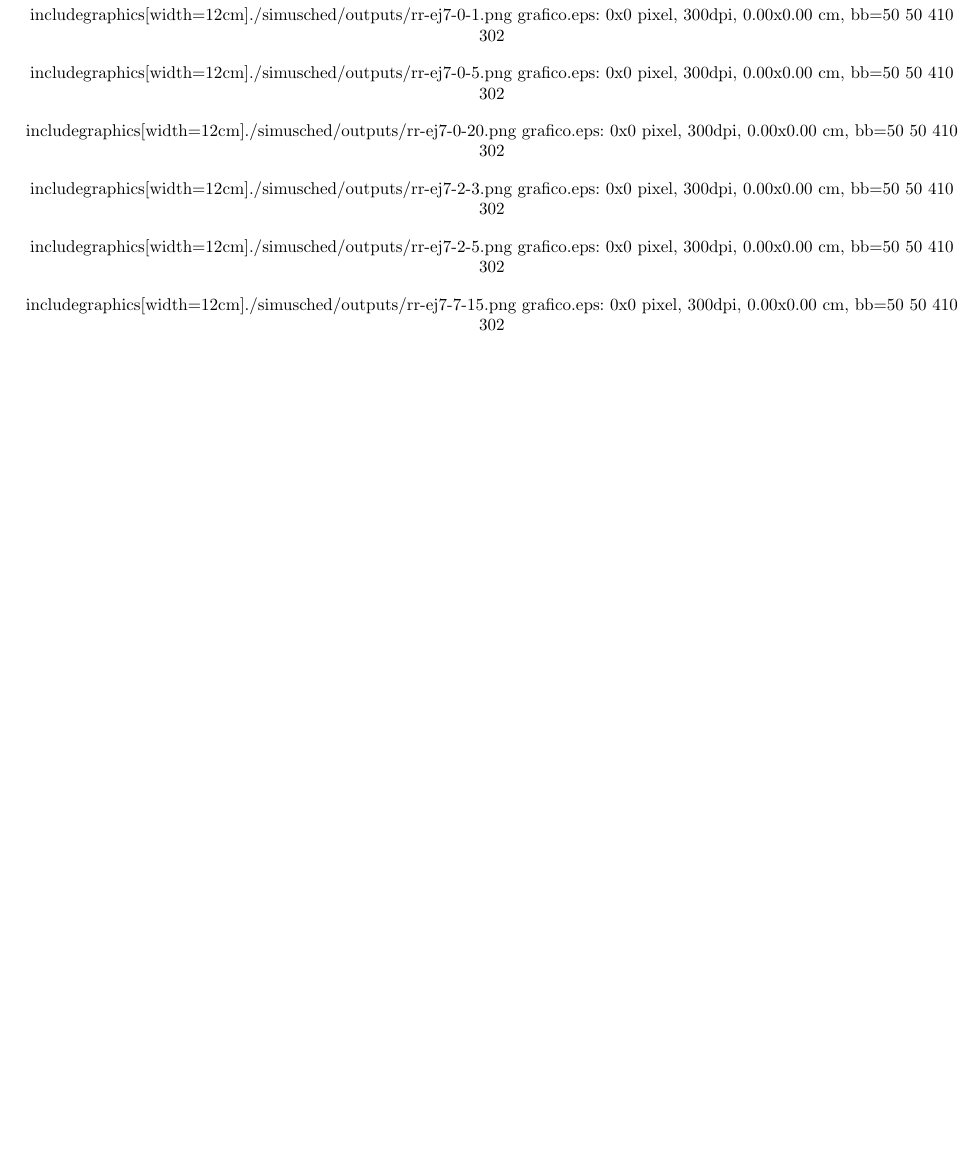
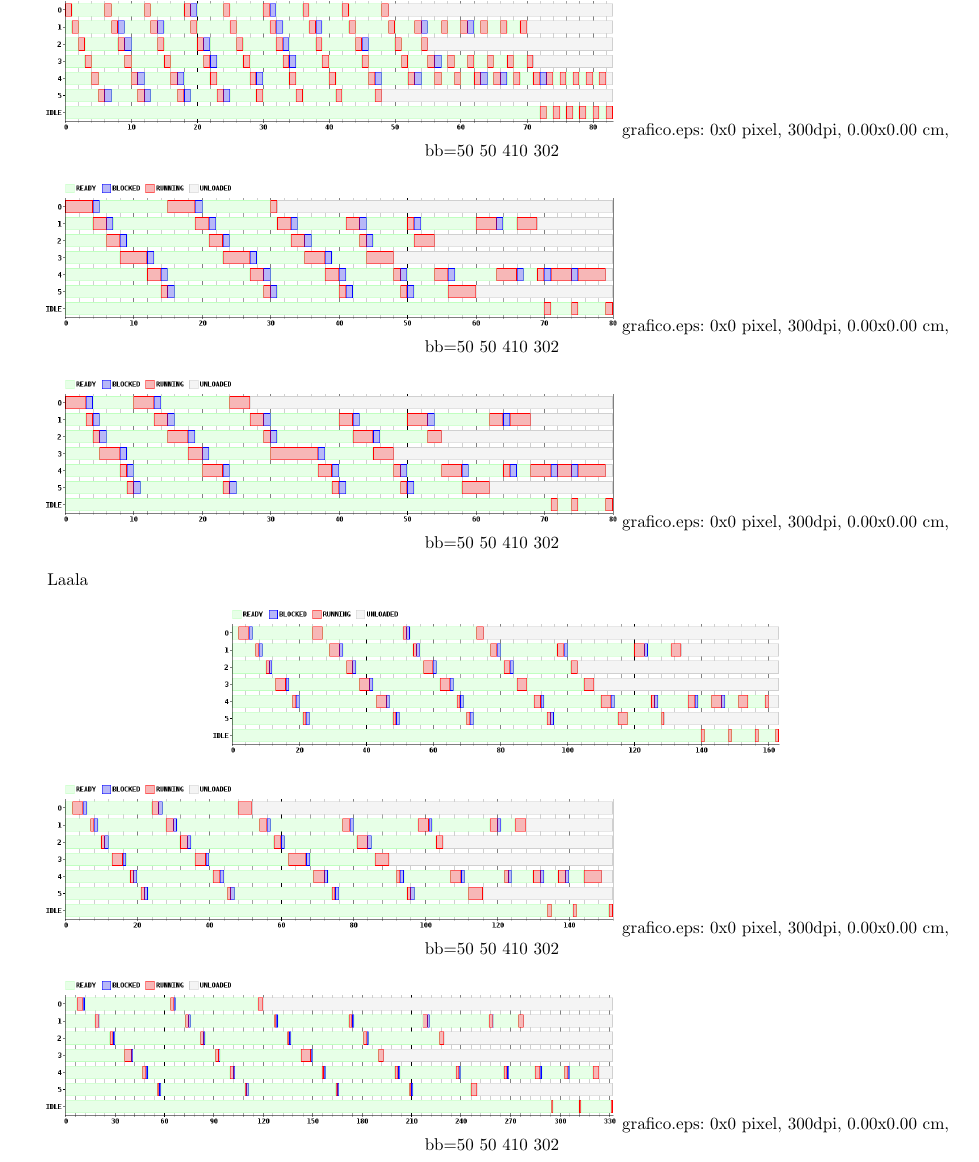
Before and after one commit to mcarreiro/martin301290-sistemasoperativos, a LaTeX document (tp1/informe/informe.tex, which reads tp1/informe/Ejercicio7.tex): part of page 5 of 6, cut so that both start at the same text, the shorter picture padded with empty space. Compiled offline with pdfLaTeX; a LaTeX package or settings file that is missing is left out.

Commit message:
faltaban barras

```diff
--- a/tp1/informe/Ejercicio7.tex
+++ b/tp1/informe/Ejercicio7.tex
@@ -10,32 +10,32 @@
 %\end {center}
 
 \begin {center}
-includegraphics[width=12cm]{./simusched/outputs/rr-ej7-0-1.png}
+\includegraphics[width=12cm]{../simusched/outputs/ej7/rr-ej7-0-1.png}
 grafico.eps: 0x0 pixel, 300dpi, 0.00x0.00 cm, bb=50 50 410 302
 \end {center}
 
 \begin {center}
-includegraphics[width=12cm]{./simusched/outputs/rr-ej7-0-5.png}
+\includegraphics[width=12cm]{../simusched/outputs/ej7/rr-ej7-0-5.png}
 grafico.eps: 0x0 pixel, 300dpi, 0.00x0.00 cm, bb=50 50 410 302
 \end {center}
 
 \begin {center}
-includegraphics[width=12cm]{./simusched/outputs/rr-ej7-0-20.png}
+\includegraphics[width=12cm]{../simusched/outputs/ej7/rr-ej7-0-20.png}
 grafico.eps: 0x0 pixel, 300dpi, 0.00x0.00 cm, bb=50 50 410 302
 \end {center}
 
 
+Laala
 \begin {center}
-includegraphics[width=12cm]{./simusched/outputs/rr-ej7-2-3.png}
+\includegraphics[width=12cm]{../simusched/outputs/ej7/rr-ej7-2-3.png}
+\end {center}
+
+\begin {center}
+\includegraphics[width=12cm]{../simusched/outputs/ej7/rr-ej7-2-5.png}
 grafico.eps: 0x0 pixel, 300dpi, 0.00x0.00 cm, bb=50 50 410 302
 \end {center}
 
 \begin {center}
-includegraphics[width=12cm]{./simusched/outputs/rr-ej7-2-5.png}
+\includegraphics[width=12cm]{../simusched/outputs/ej7/rr-ej7-7-15.png}
 grafico.eps: 0x0 pixel, 300dpi, 0.00x0.00 cm, bb=50 50 410 302
 \end {center}
-
-\begin {center}
-includegraphics[width=12cm]{./simusched/outputs/rr-ej7-7-15.png}
-grafico.eps: 0x0 pixel, 300dpi, 0.00x0.00 cm, bb=50 50 410 302
-\end {center}
```
